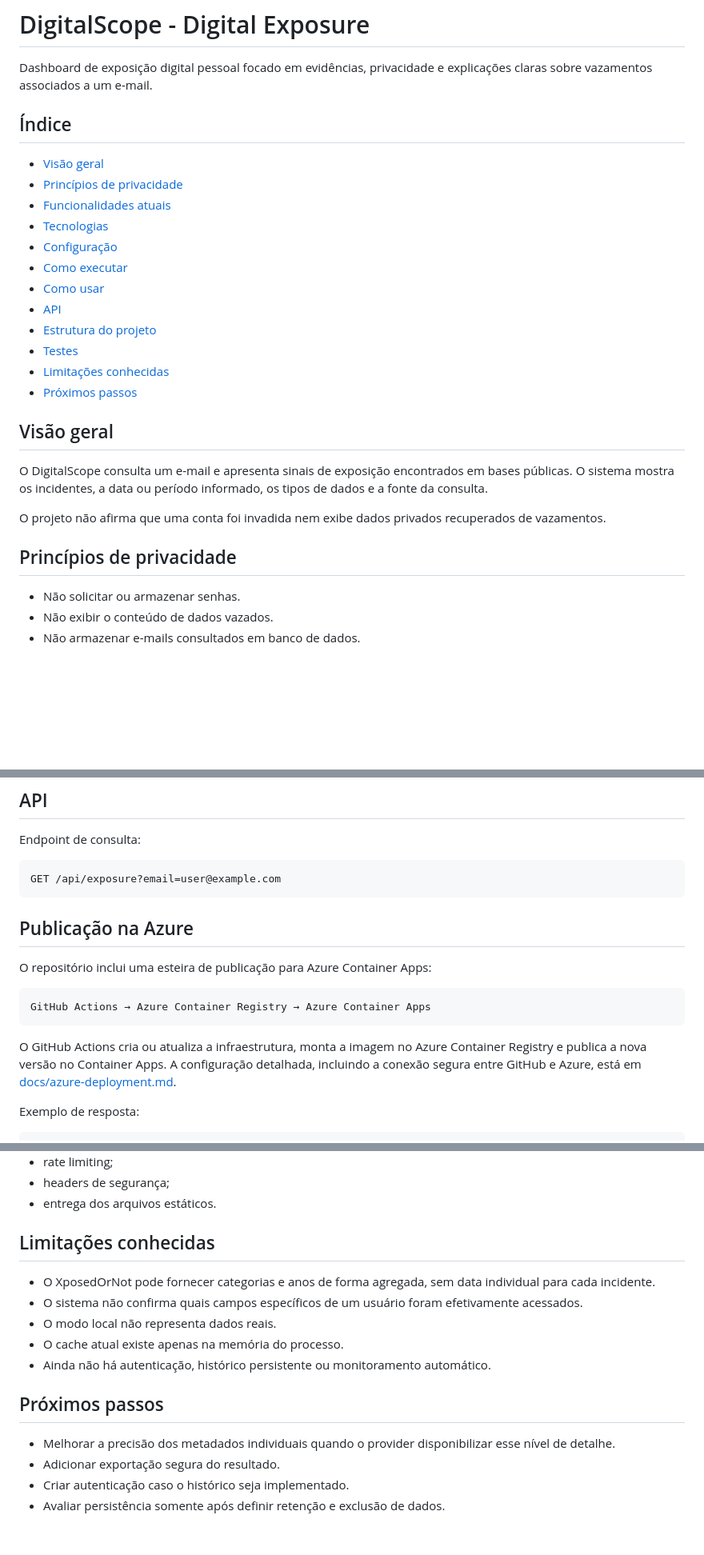
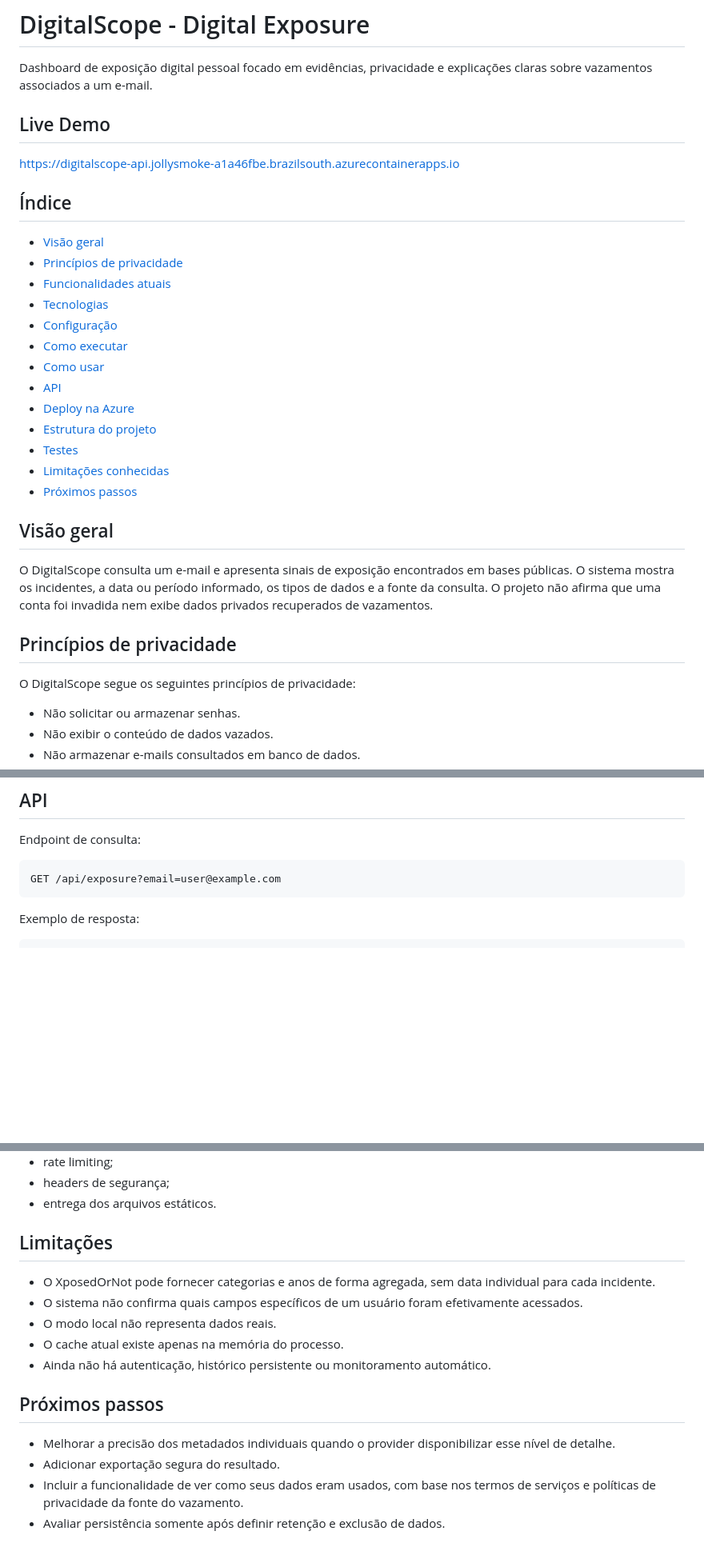
Before and after one commit to Roger-dev-eng/DigitalScope---Digital-Exposure, a Markdown page: README.md, 3 parts joined by grey strips. Shown at 80% size. GitHub-like rendering; blank space fills up the shorter version.

````diff
--- a/README.md
+++ b/README.md
@@ -1,7 +1,9 @@
 # DigitalScope - Digital Exposure
 
 Dashboard de exposição digital pessoal focado em evidências, privacidade e explicações claras sobre vazamentos associados a um e-mail.
+## Live Demo
 
+https://digitalscope-api.jollysmoke-a1a46fbe.brazilsouth.azurecontainerapps.io
 ## Índice
 
 - [Visão geral](#visao-geral)
@@ -12,6 +14,7 @@ Dashboard de exposição digital pessoal focado em evidências, privacidade e ex
 - [Como executar](#como-executar)
 - [Como usar](#como-usar)
 - [API](#api)
+- [Deploy na Azure](#deploy-na-azure)
 - [Estrutura do projeto](#estrutura-do-projeto)
 - [Testes](#testes)
 - [Limitações conhecidas](#limitacoes-conhecidas)
@@ -20,12 +23,12 @@ Dashboard de exposição digital pessoal focado em evidências, privacidade e ex
 <a id="visao-geral"></a>
 ## Visão geral
 
-O DigitalScope consulta um e-mail e apresenta sinais de exposição encontrados em bases públicas. O sistema mostra os incidentes, a data ou período informado, os tipos de dados e a fonte da consulta.
-
-O projeto não afirma que uma conta foi invadida nem exibe dados privados recuperados de vazamentos.
+O DigitalScope consulta um e-mail e apresenta sinais de exposição encontrados em bases públicas. O sistema mostra os incidentes, a data ou período informado, os tipos de dados e a fonte da consulta. O projeto não afirma que uma conta foi invadida nem exibe dados privados recuperados de vazamentos.
 
 <a id="principios-de-privacidade"></a>
 ## Princípios de privacidade
+
+O DigitalScope segue os seguintes princípios de privacidade:
 
 - Não solicitar ou armazenar senhas.
 - Não exibir o conteúdo de dados vazados.
@@ -127,16 +127,6 @@ Endpoint de consulta:
 GET /api/exposure?email=user@example.com
 ```
 
-## Publicação na Azure
-
-O repositório inclui uma esteira de publicação para Azure Container Apps:
-
-```text
-GitHub Actions → Azure Container Registry → Azure Container Apps
-```
-
-O GitHub Actions cria ou atualiza a infraestrutura, monta a imagem no Azure Container Registry e publica a nova versão no Container Apps. A configuração detalhada, incluindo a conexão segura entre GitHub e Azure, está em [docs/azure-deployment.md](docs/azure-deployment.md).
-
 Exemplo de resposta:
 
 ```json
@@ -210,8 +271,8 @@ Os testes cobrem:
 - headers de segurança;
 - entrega dos arquivos estáticos.
 
-<a id="limitacoes-conhecidas"></a>
-## Limitações conhecidas
+<a id="limitacoes"></a>
+## Limitações
 
 - O XposedOrNot pode fornecer categorias e anos de forma agregada, sem data individual para cada incidente.
 - O sistema não confirma quais campos específicos de um usuário foram efetivamente acessados.
@@ -224,5 +285,5 @@ Os testes cobrem:
 
 - Melhorar a precisão dos metadados individuais quando o provider disponibilizar esse nível de detalhe.
 - Adicionar exportação segura do resultado.
-- Criar autenticação caso o histórico seja implementado.
+- Incluir a funcionalidade de ver como seus dados eram usados, com base nos termos de serviços e políticas de privacidade da fonte do vazamento.
 - Avaliar persistência somente após definir retenção e exclusão de dados.
````
Also changed, not shown: other parts of README.md (+72 -4 lines).
